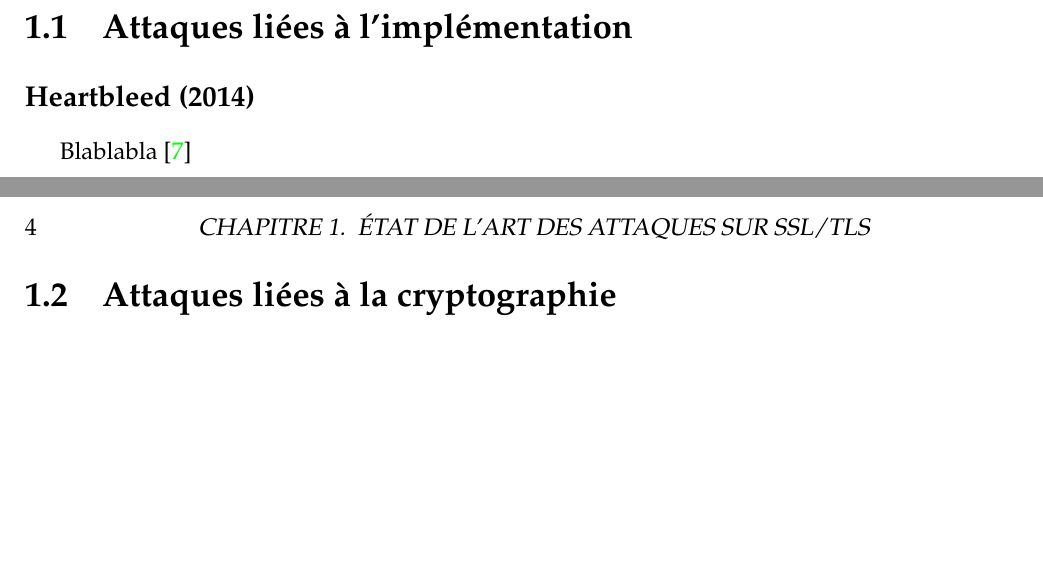
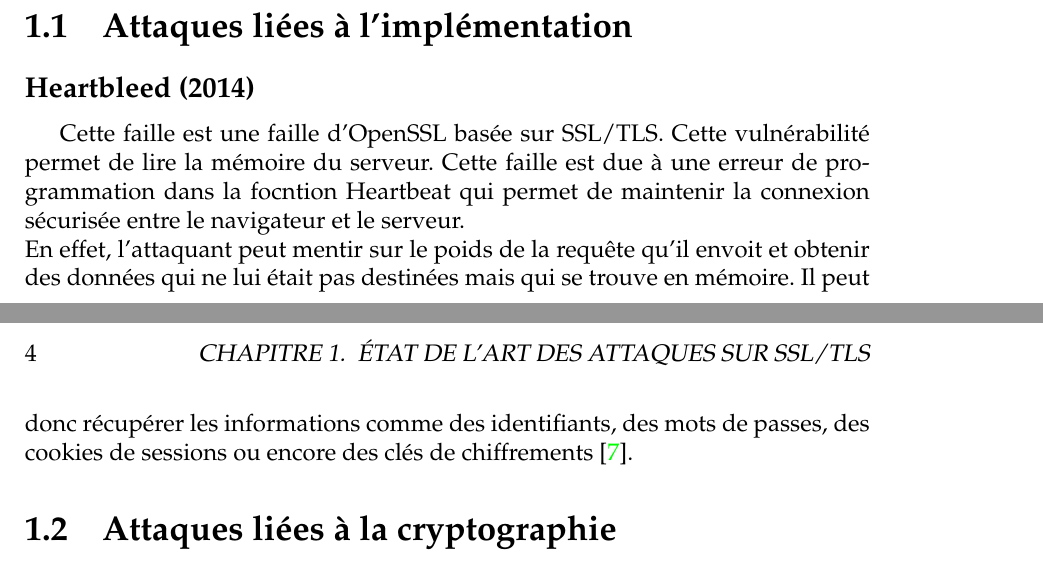
Before and after one commit to t00sh/mastercsi-ter, a LaTeX thesis (report/report.tex, which reads report/chapter-state-of-the-art.tex): two parts of pages 3 and 4 of 7, joined at a grey line, cut so that both start at the same text, the shorter picture padded with empty space. Compiled offline with pdfLaTeX.

Commit message:
HeartBleed description add

```diff
--- a/report/chapter-state-of-the-art.tex
+++ b/report/chapter-state-of-the-art.tex
@@ -8,8 +8,8 @@
 \section{Attaques liées à l'implémentation}
 
 \subsection{Heartbleed (2014)}
-
-Blablabla \cite{heartbleed}
+Cette faille est une faille d'OpenSSL basée sur SSL/TLS. Cette vulnérabilité permet de lire la mémoire du serveur. Cette faille est due à une erreur de programmation dans la focntion Heartbeat qui permet de maintenir la connexion sécurisée entre le navigateur et le serveur. \\
+En effet, l'attaquant peut mentir sur le poids de la requête qu'il envoit et obtenir des données qui ne lui était pas destinées mais qui se trouve en mémoire. Il peut donc récupérer les informations comme des identifiants, des mots de passes, des cookies de sessions ou encore des clés de chiffrements \cite{heartbleed}.
 
 \section{Attaques liées à la cryptographie}
 
```
